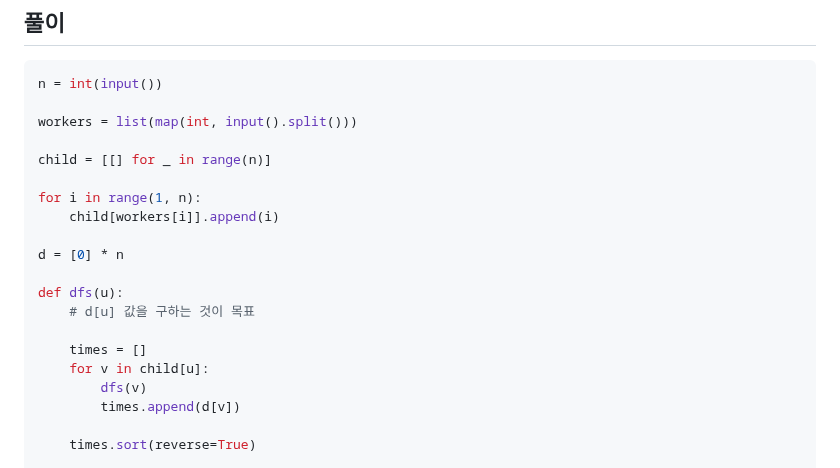
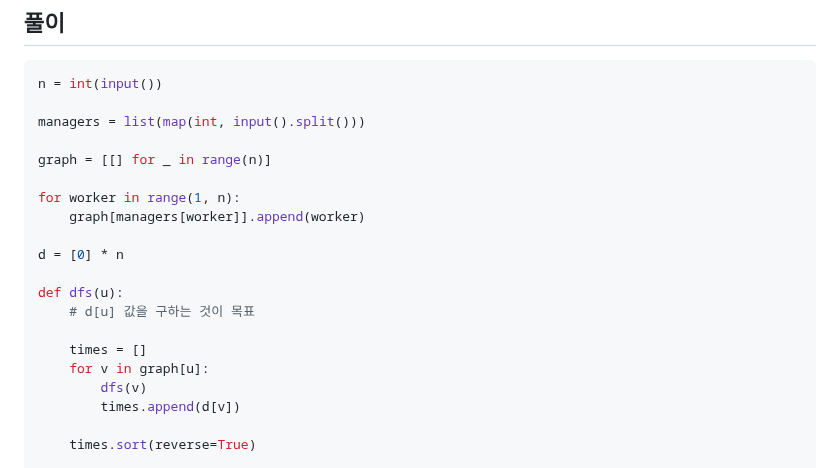
Before and after one commit to alpha3002025/memo, a Markdown page: python/백준-문풀-medium.md, the part around the change. Rendered like a GitHub page.

Commit message:
Docs : python

````diff
--- a/python/백준-문풀-medium.md
+++ b/python/백준-문풀-medium.md
@@ -213,12 +213,12 @@ dfs 는 다음과 같이 순회한다.<br/>
 ```python
 n = int(input())
 
-workers = list(map(int, input().split()))
-
-child = [[] for _ in range(n)]
-
-for i in range(1, n):
-    child[workers[i]].append(i)
+managers = list(map(int, input().split()))
+
+graph = [[] for _ in range(n)]
+
+for worker in range(1, n):
+    graph[managers[worker]].append(worker)
 
 d = [0] * n
 
@@ -226,7 +226,7 @@ def dfs(u):
     # d[u] 값을 구하는 것이 목표
 
     times = []
-    for v in child[u]:
+    for v in graph[u]:
         dfs(v)
         times.append(d[v])
 
````
